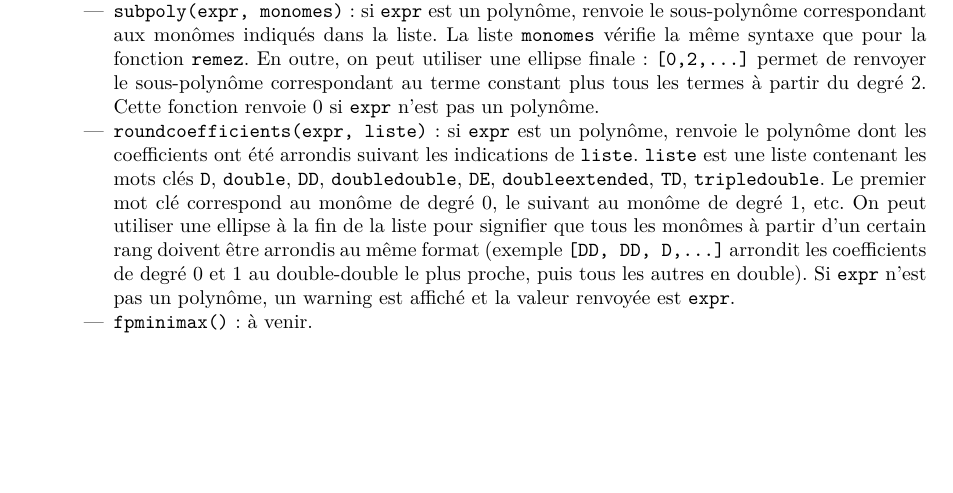
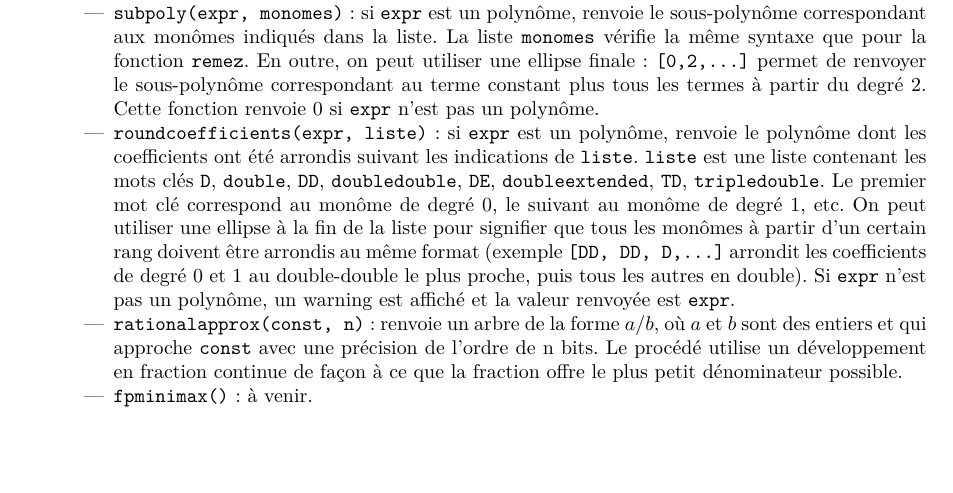
Before and after one commit to cartazio/sollya, a LaTeX document (Manuel_fr.tex): part of page 3 of 8, cut so that both start at the same text, the shorter picture padded with empty space. Compiled offline with LaTeX, dvips and Ghostscript; the source files are stored in an older character set and shown here as Unicode.

Commit message:
Added the doc part for rationalapprox
This commit was extracted from SVN r222.

git-svn-id: svn://scm.gforge.inria.fr/svn/sollya/trunk@222 af37bc7e-59aa-4313-bbaf-7d19c0032f32

```diff
--- a/Manuel_fr.tex
+++ b/Manuel_fr.tex
@@ -171,6 +171,7 @@ Par la suite, nous noterons $x$ la variable libre, mais n'importe quel nom de va
       \com{[0,~2,~3,~4,~6,~7,~8,~10]}.
     \item \com{subpoly(expr, monomes)} : si \com{expr} est un polynôme, renvoie le sous-polynôme correspondant aux monômes indiqués dans la liste. La liste \com{monomes} vérifie la même syntaxe que pour la fonction \com{remez}. En outre, on peut utiliser une ellipse finale : \com{[0,2,...]} permet de renvoyer le sous-polynôme correspondant au terme constant plus tous les termes à partir du degré 2. Cette fonction renvoie 0 si \com{expr} n'est pas un polynôme.
     \item \com{roundcoefficients(expr, liste)} : si \com{expr} est un polynôme, renvoie le polynôme dont les coefficients ont été arrondis suivant les indications de \com{liste}. \com{liste} est une liste contenant les mots clés \com{D}, \com{double}, \com{DD}, \com{doubledouble}, \com{DE}, \com{doubleextended}, \com{TD}, \com{tripledouble}. Le premier mot clé correspond au monôme de degré 0, le suivant au monôme de degré 1, etc. On peut utiliser une ellipse à la fin de la liste pour signifier que tous les monômes à partir d'un certain rang doivent être arrondis au même format (exemple \com{[DD, DD, D,...]} arrondit les coefficients de degré 0 et 1 au double-double le plus proche, puis tous les autres en double). Si \com{expr} n'est pas un polynôme, un warning est affiché et la valeur renvoyée est \com{expr}.
+    \item \com{rationalapprox(const, n)} : renvoie un arbre de la forme $a/b$, où $a$ et $b$ sont des entiers et qui approche \com{const} avec une précision de l'ordre de n bits. Le procédé utilise un développement en fraction continue de façon à ce que la fraction offre le plus petit dénominateur possible.
     \item \com{fpminimax()} : à venir.
   \end{itemize}
 \end{itemize}
```
